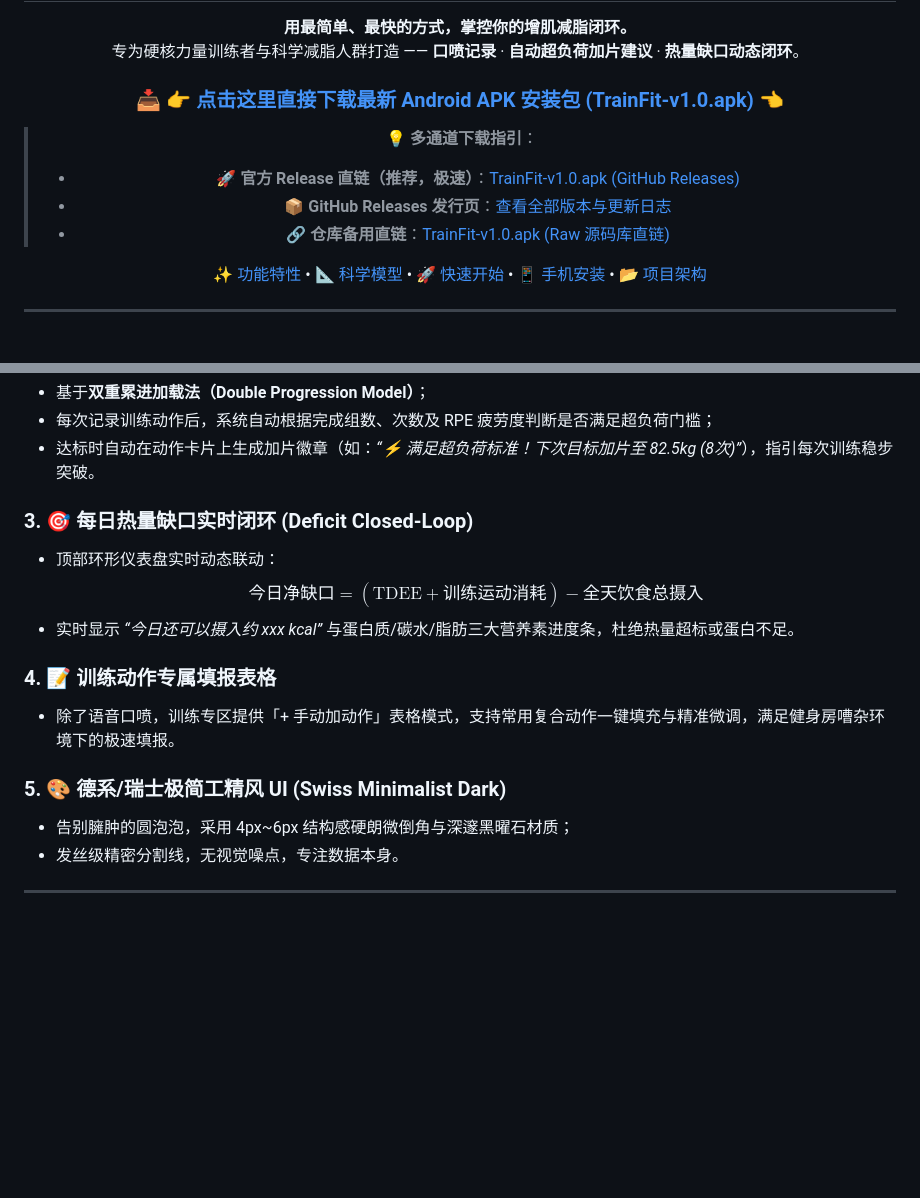
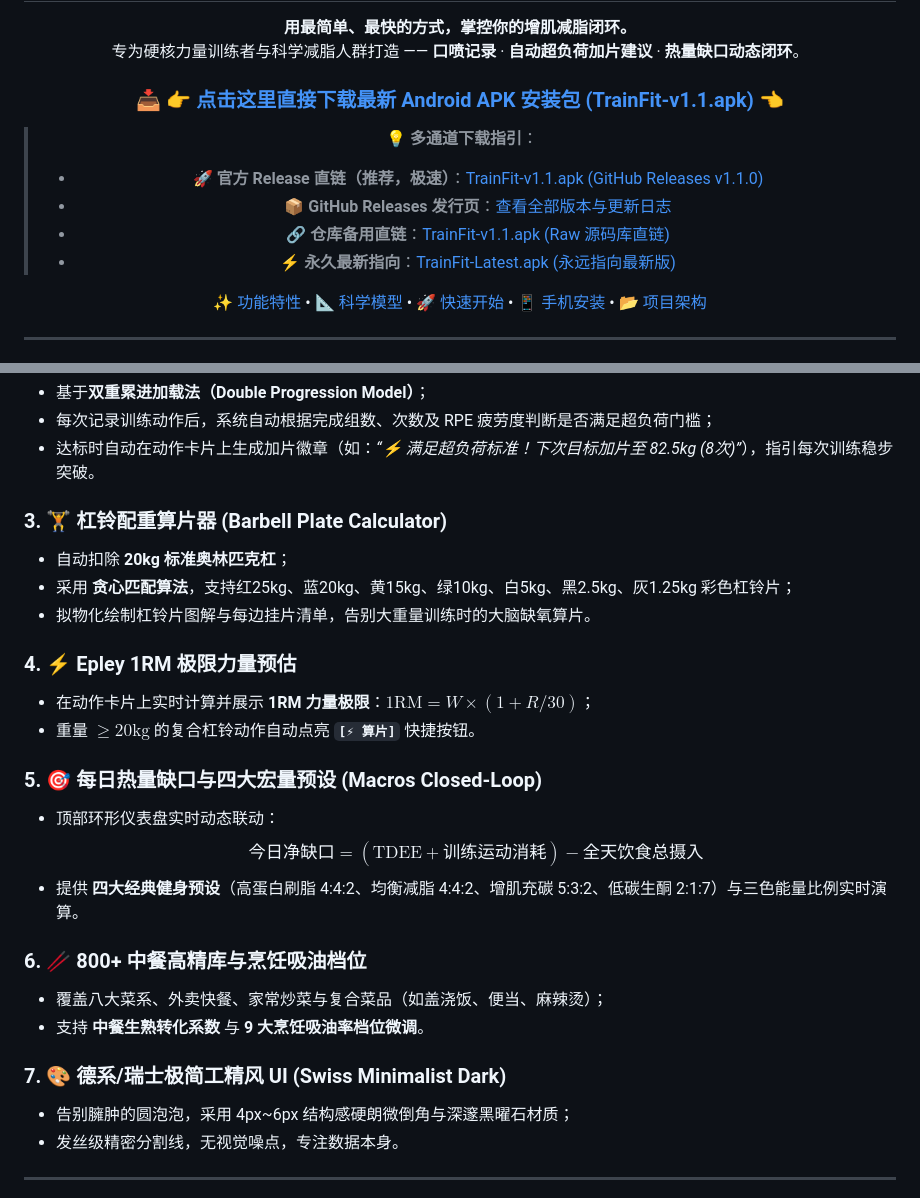
Before and after one commit to hu-zhixuan/TrainFit, a Markdown page: README.md, 2 parts joined by grey strips. GitHub-like rendering; blank space fills up the shorter version.

Commit message:
docs: update README.md to v1.1.0 with plate calculator, 1RM, and custom macros

```diff
--- a/README.md
+++ b/README.md
@@ -7,12 +7,13 @@
   专为硬核力量训练者与科学减脂人群打造 —— <b>口喷记录</b> · <b>自动超负荷加片建议</b> · <b>热量缺口动态闭环</b>。
 </p>
 
-### 📥 [ 👉 点击这里直接下载最新 Android APK 安装包 (TrainFit-v1.0.apk) 👈 ](https://github.com/QD8-png/TrainFit/releases/download/v1.0.0/TrainFit-v1.0.apk)
+### 📥 [ 👉 点击这里直接下载最新 Android APK 安装包 (TrainFit-v1.1.apk) 👈 ](https://github.com/QD8-png/TrainFit/releases/download/v1.1.0/TrainFit-v1.1.apk)
 
 > 💡 **多通道下载指引**：
-> - 🚀 **官方 Release 直链（推荐，极速）**：[TrainFit-v1.0.apk (GitHub Releases)](https://github.com/QD8-png/TrainFit/releases/download/v1.0.0/TrainFit-v1.0.apk)
+> - 🚀 **官方 Release 直链（推荐，极速）**：[TrainFit-v1.1.apk (GitHub Releases v1.1.0)](https://github.com/QD8-png/TrainFit/releases/download/v1.1.0/TrainFit-v1.1.apk)
 > - 📦 **GitHub Releases 发行页**：[查看全部版本与更新日志](https://github.com/QD8-png/TrainFit/releases)
-> - 🔗 **仓库备用直链**：[TrainFit-v1.0.apk (Raw 源码库直链)](https://github.com/QD8-png/TrainFit/raw/main/downloads/TrainFit-v1.0.apk)
+> - 🔗 **仓库备用直链**：[TrainFit-v1.1.apk (Raw 源码库直链)](https://github.com/QD8-png/TrainFit/raw/main/downloads/TrainFit-v1.1.apk)
+> - ⚡ **永久最新指向**：[TrainFit-Latest.apk (永远指向最新版)](https://github.com/QD8-png/TrainFit/raw/main/downloads/TrainFit-Latest.apk)
 
 [✨ 功能特性](#-核心功能亮点) • [📐 科学模型](#-底层数理与算法模型) • [🚀 快速开始](#-快速上手与运行) • [📱 手机安装](#-导出-apk--手机安装) • [📂 项目架构](#-项目工程结构)
 
@@ -42,15 +43,25 @@
 - 每次记录训练动作后，系统自动根据完成组数、次数及 RPE 疲劳度判断是否满足超负荷门槛；
 - 达标时自动在动作卡片上生成加片徽章（如：*“⚡ 满足超负荷标准！下次目标加片至 82.5kg (8次)”*），指引每次训练稳步突破。
 
-### 3. 🎯 每日热量缺口实时闭环 (Deficit Closed-Loop)
+### 3. 🏋️ 杠铃配重算片器 (Barbell Plate Calculator)
+- 自动扣除 **20kg 标准奥林匹克杠**；
+- 采用 **贪心匹配算法**，支持红25kg、蓝20kg、黄15kg、绿10kg、白5kg、黑2.5kg、灰1.25kg 彩色杠铃片；
+- 拟物化绘制杠铃片图解与每边挂片清单，告别大重量训练时的大脑缺氧算片。
+
+### 4. ⚡ Epley 1RM 极限力量预估
+- 在动作卡片上实时计算并展示 **1RM 力量极限**：$1\text{RM} = W \times (1 + R / 30)$；
+- 重量 $\ge 20\text{kg}$ 的复合杠铃动作自动点亮 **`[⚡ 算片]`** 快捷按钮。
+
+### 5. 🎯 每日热量缺口与四大宏量预设 (Macros Closed-Loop)
 - 顶部环形仪表盘实时动态联动：
   $$\text{今日净缺口} = (\text{TDEE} + \text{训练运动消耗}) - \text{全天饮食总摄入}$$
-- 实时显示 *“今日还可以摄入约 xxx kcal”* 与蛋白质/碳水/脂肪三大营养素进度条，杜绝热量超标或蛋白不足。
+- 提供 **四大经典健身预设**（高蛋白刷脂 4:4:2、均衡减脂 4:4:2、增肌充碳 5:3:2、低碳生酮 2:1:7）与三色能量比例实时演算。
 
-### 4. 📝 训练动作专属填报表格
-- 除了语音口喷，训练专区提供「+ 手动加动作」表格模式，支持常用复合动作一键填充与精准微调，满足健身房嘈杂环境下的极速填报。
+### 6. 🥢 800+ 中餐高精库与烹饪吸油档位
+- 覆盖八大菜系、外卖快餐、家常炒菜与复合菜品（如盖浇饭、便当、麻辣烫）；
+- 支持 **中餐生熟转化系数** 与 **9 大烹饪吸油率档位微调**。
 
-### 5. 🎨 德系/瑞士极简工精风 UI (Swiss Minimalist Dark)
+### 7. 🎨 德系/瑞士极简工精风 UI (Swiss Minimalist Dark)
 - 告别臃肿的圆泡泡，采用 4px~6px 结构感硬朗微倒角与深邃黑曜石材质；
 - 发丝级精密分割线，无视觉噪点，专注数据本身。
 
```
